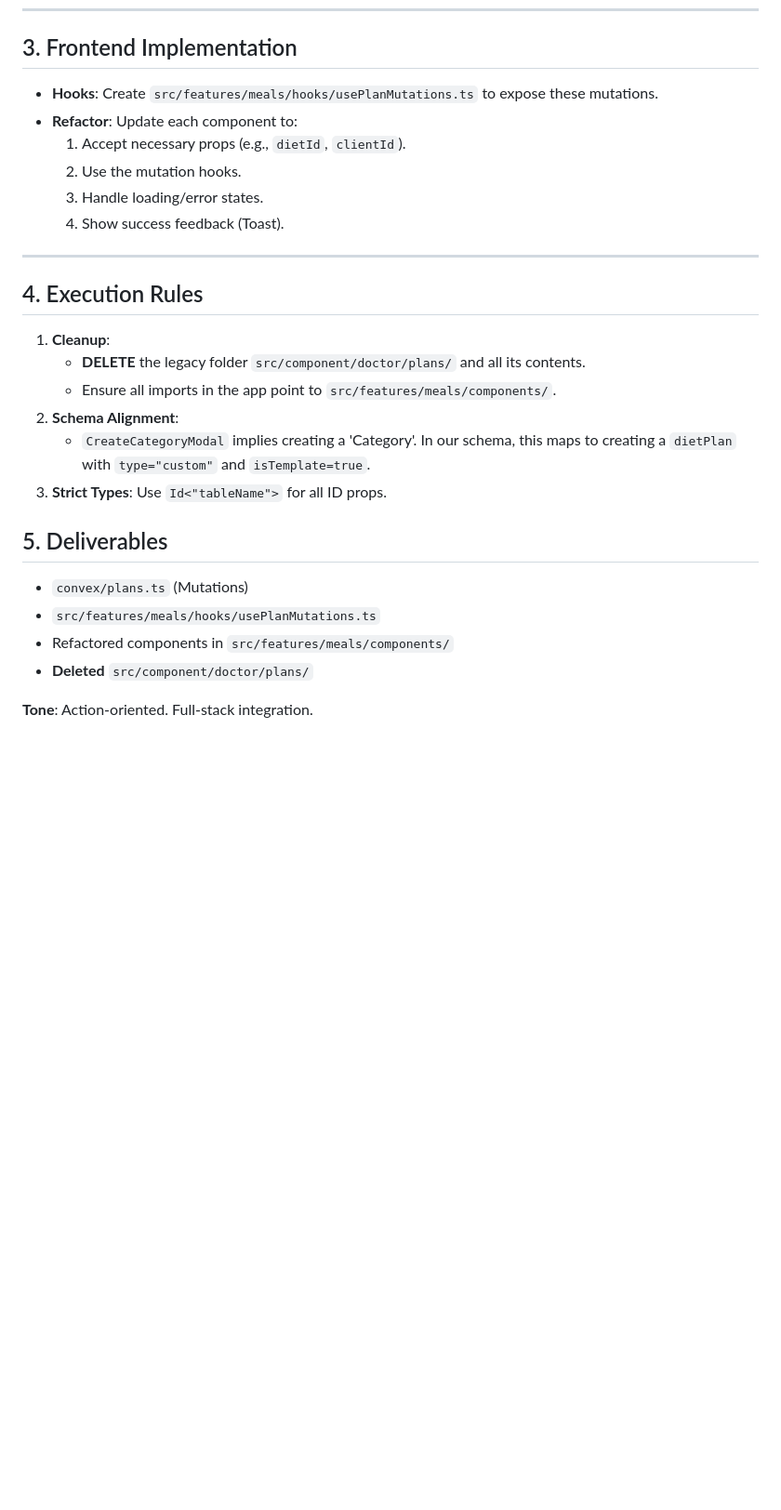
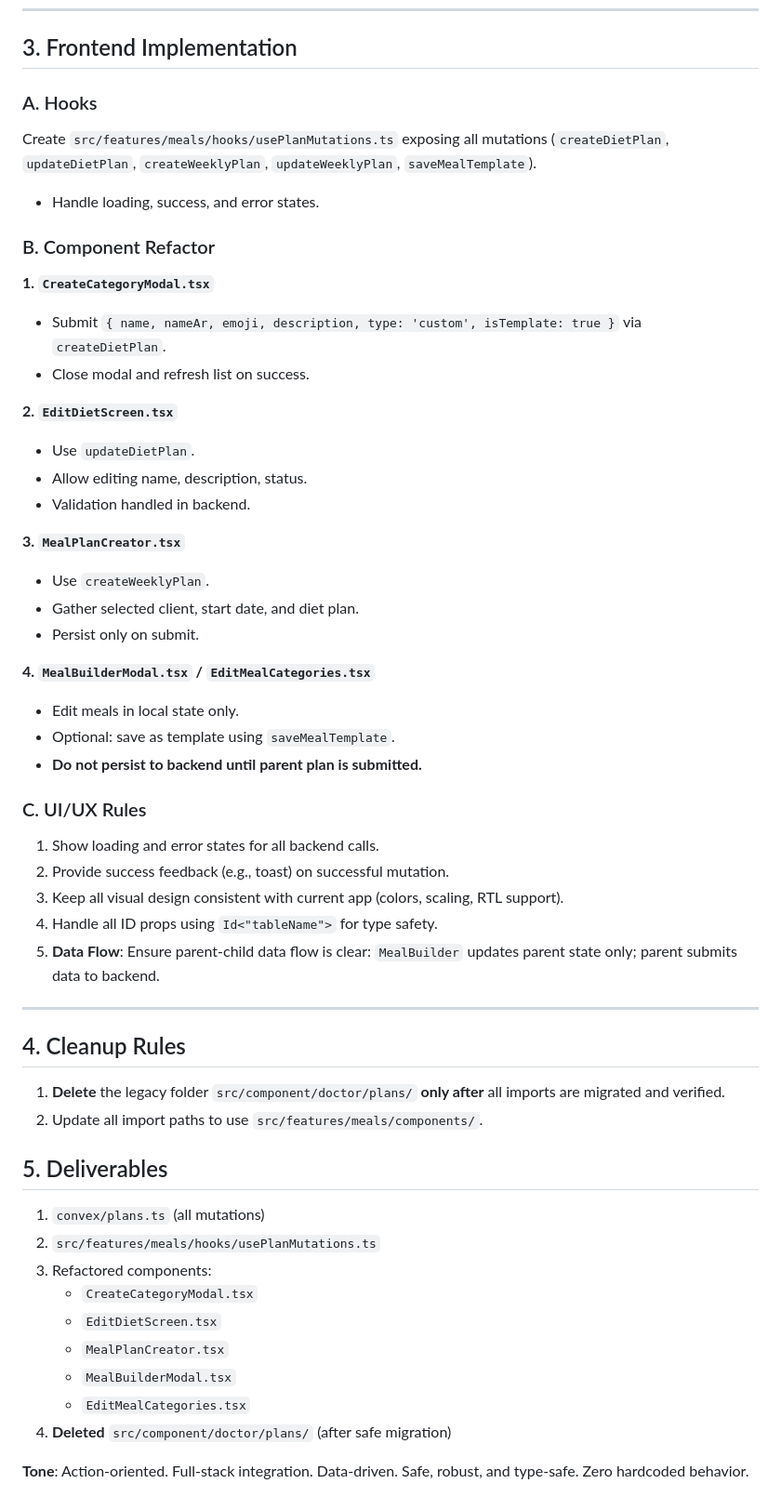
Before and after one commit to OmarBoshnak/wellfitgo, a Markdown page: MEAL_CREATION_PROMPT.md, the part around one of its changes. Shown at 93% size. GitHub-like rendering; blank space fills up the shorter version.

```diff
--- a/MEAL_CREATION_PROMPT.md
+++ b/MEAL_CREATION_PROMPT.md
@@ -67,30 +63,56 @@ Update `convex/plans.ts` with these mutations:
 
 ## 3. Frontend Implementation
 
-- **Hooks**: Create `src/features/meals/hooks/usePlanMutations.ts` to expose these mutations.
-- **Refactor**: Update each component to:
-    1.  Accept necessary props (e.g., `dietId`, `clientId`).
-    2.  Use the mutation hooks.
-    3.  Handle loading/error states.
-    4.  Show success feedback (Toast).
+### A. Hooks
+Create `src/features/meals/hooks/usePlanMutations.ts` exposing all mutations (`createDietPlan`, `updateDietPlan`, `createWeeklyPlan`, `updateWeeklyPlan`, `saveMealTemplate`).
+*   Handle loading, success, and error states.
+
+### B. Component Refactor
+
+**1. `CreateCategoryModal.tsx`**
+*   Submit `{ name, nameAr, emoji, description, type: 'custom', isTemplate: true }` via `createDietPlan`.
+*   Close modal and refresh list on success.
+
+**2. `EditDietScreen.tsx`**
+*   Use `updateDietPlan`.
+*   Allow editing name, description, status.
+*   Validation handled in backend.
+
+**3. `MealPlanCreator.tsx`**
+*   Use `createWeeklyPlan`.
+*   Gather selected client, start date, and diet plan.
+*   Persist only on submit.
+
+**4. `MealBuilderModal.tsx` / `EditMealCategories.tsx`**
+*   Edit meals in local state only.
+*   Optional: save as template using `saveMealTemplate`.
+*   **Do not persist to backend until parent plan is submitted.**
+
+### C. UI/UX Rules
+1.  Show loading and error states for all backend calls.
+2.  Provide success feedback (e.g., toast) on successful mutation.
+3.  Keep all visual design consistent with current app (colors, scaling, RTL support).
+4.  Handle all ID props using `Id<"tableName">` for type safety.
+5.  **Data Flow**: Ensure parent-child data flow is clear: `MealBuilder` updates parent state only; parent submits data to backend.
 
 ---
 
-## 4. Execution Rules
+## 4. Cleanup Rules
 
-1.  **Cleanup**:
-    *   **DELETE** the legacy folder `src/component/doctor/plans/` and all its contents.
-    *   Ensure all imports in the app point to `src/features/meals/components/`.
-2.  **Schema Alignment**:
-    *   `CreateCategoryModal` implies creating a 'Category'. In our schema, this maps to creating a `dietPlan` with `type="custom"` and `isTemplate=true`.
-3.  **Strict Types**: Use `Id<"tableName">` for all ID props.
+1.  **Delete** the legacy folder `src/component/doctor/plans/` **only after** all imports are migrated and verified.
+2.  Update all import paths to use `src/features/meals/components/`.
 
 ## 5. Deliverables
 
-- `convex/plans.ts` (Mutations)
-- `src/features/meals/hooks/usePlanMutations.ts`
-- Refactored components in `src/features/meals/components/`
-- **Deleted** `src/component/doctor/plans/`
+1.  `convex/plans.ts` (all mutations)
+2.  `src/features/meals/hooks/usePlanMutations.ts`
+3.  Refactored components:
+    *   `CreateCategoryModal.tsx`
+    *   `EditDietScreen.tsx`
+    *   `MealPlanCreator.tsx`
+    *   `MealBuilderModal.tsx`
+    *   `EditMealCategories.tsx`
+4.  **Deleted** `src/component/doctor/plans/` (after safe migration)
 
 **Tone**:
-Action-oriented. Full-stack integration.
+Action-oriented. Full-stack integration. Data-driven. Safe, robust, and type-safe. Zero hardcoded behavior.
```
Also changed, not shown: other parts of MEAL_CREATION_PROMPT.md (+45 -49 lines).
